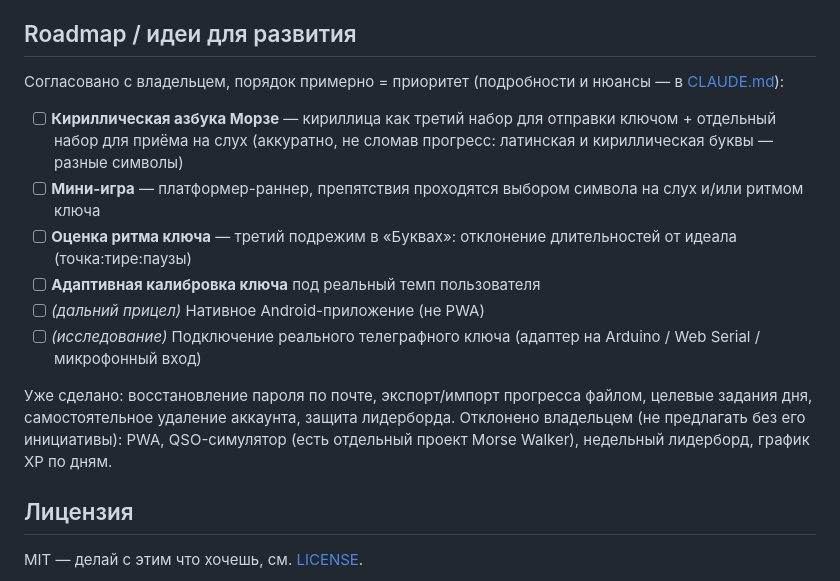
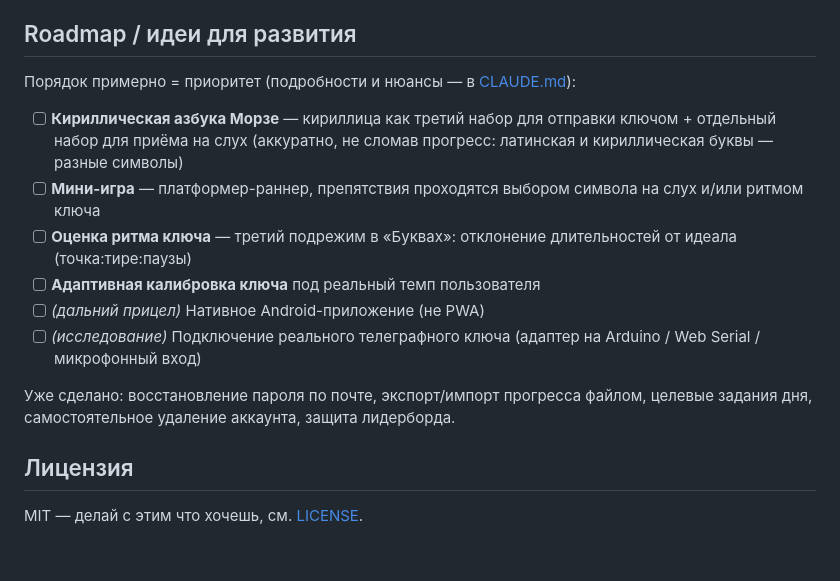
Before and after one commit to loloka/morsewave, a Markdown page: README.md, the part around the change. Drawn GitHub-style; blank space fills up the shorter version.

Commit message:
README: убраны фразы про согласование с владельцем в Roadmap

```diff
--- a/README.md
+++ b/README.md
@@ -226,8 +226,7 @@ morse-trainer/
 
 ## Roadmap / идеи для развития
 
-Согласовано с владельцем, порядок примерно = приоритет (подробности и нюансы —
-в [CLAUDE.md](CLAUDE.md)):
+Порядок примерно = приоритет (подробности и нюансы — в [CLAUDE.md](CLAUDE.md)):
 
 - [ ] **Кириллическая азбука Морзе** — кириллица как третий набор для отправки
   ключом + отдельный набор для приёма на слух (аккуратно, не сломав прогресс:
@@ -243,8 +242,6 @@ morse-trainer/
 
 Уже сделано: восстановление пароля по почте, экспорт/импорт прогресса файлом,
 целевые задания дня, самостоятельное удаление аккаунта, защита лидерборда.
-Отклонено владельцем (не предлагать без его инициативы): PWA, QSO-симулятор
-(есть отдельный проект Morse Walker), недельный лидерборд, график XP по дням.
 
 ## Лицензия
 
```
